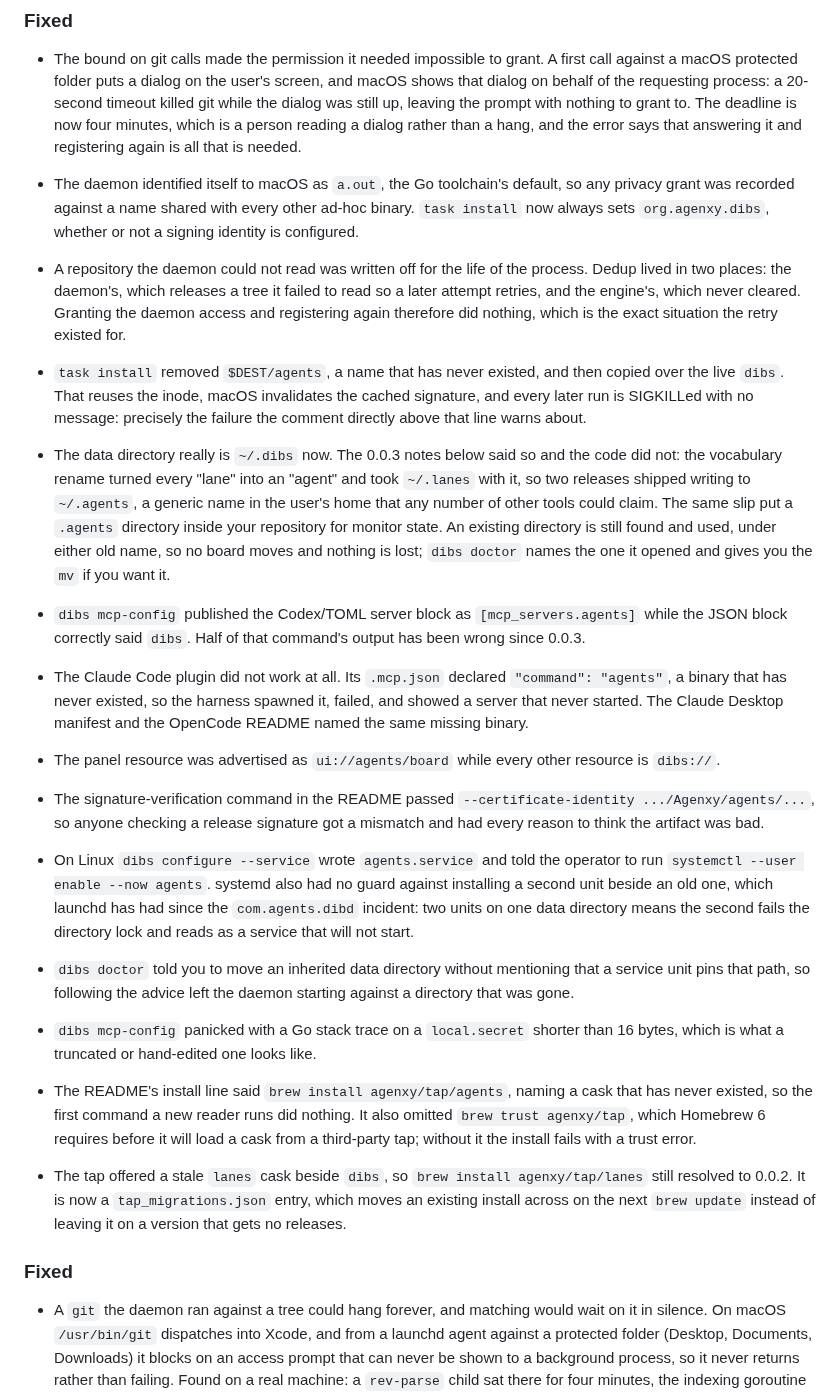
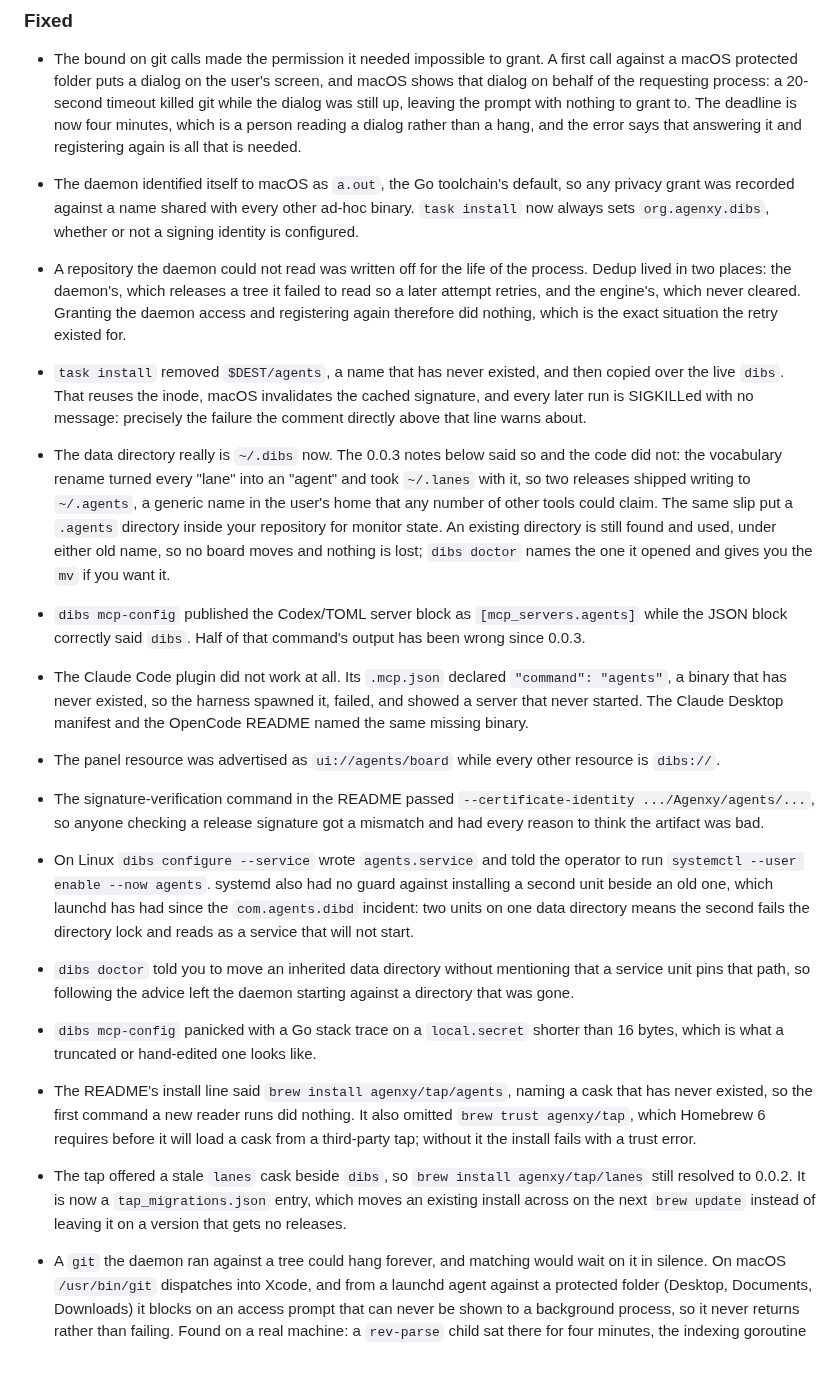
Before and after one commit to Agenxy/dibs, a Markdown page: CHANGELOG.md, the part around one of its changes. Drawn GitHub-style; blank space fills up the shorter version.

Commit message:
one Fixed heading, not three
Repeated inserts at the top of Unreleased left duplicate section headings and
gaps between entries. Merged in order of first appearance.

Co-Authored-By: Claude Opus 5 <noreply@anthropic.com>

```diff
--- a/CHANGELOG.md
+++ b/CHANGELOG.md
@@ -14,22 +14,22 @@ versions follow [Semantic Versioning](https://semver.org/spec/v2.0.0.html).
   with nothing to grant to. The deadline is now four minutes, which is a person
   reading a dialog rather than a hang, and the error says that answering it and
   registering again is all that is needed.
+
 - The daemon identified itself to macOS as `a.out`, the Go toolchain's default,
   so any privacy grant was recorded against a name shared with every other
   ad-hoc binary. `task install` now always sets `org.agenxy.dibs`, whether or
   not a signing identity is configured.
-
 
 - A repository the daemon could not read was written off for the life of the
   process. Dedup lived in two places: the daemon's, which releases a tree it
   failed to read so a later attempt retries, and the engine's, which never
   cleared. Granting the daemon access and registering again therefore did
   nothing, which is the exact situation the retry existed for.
+
 - `task install` removed `$DEST/agents`, a name that has never existed, and then
   copied over the live `dibs`. That reuses the inode, macOS invalidates the
   cached signature, and every later run is SIGKILLed with no message: precisely
   the failure the comment directly above that line warns about.
-
 
 - The data directory really is `~/.dibs` now. The 0.0.3 notes below said so and
   the code did not: the vocabulary rename turned every "lane" into an "agent"
@@ -39,40 +39,47 @@ versions follow [Semantic Versioning](https://semver.org/spec/v2.0.0.html).
   state. An existing directory is still found and used, under either old name,
   so no board moves and nothing is lost; `dibs doctor` names the one it opened
   and gives you the `mv` if you want it.
+
 - `dibs mcp-config` published the Codex/TOML server block as `[mcp_servers.agents]`
   while the JSON block correctly said `dibs`. Half of that command's output has
   been wrong since 0.0.3.
+
 - The Claude Code plugin did not work at all. Its `.mcp.json` declared
   `"command": "agents"`, a binary that has never existed, so the harness spawned
   it, failed, and showed a server that never started. The Claude Desktop manifest
   and the OpenCode README named the same missing binary.
+
 - The panel resource was advertised as `ui://agents/board` while every other
   resource is `dibs://`.
+
 - The signature-verification command in the README passed
   `--certificate-identity .../Agenxy/agents/...`, so anyone checking a release
   signature got a mismatch and had every reason to think the artifact was bad.
+
 - On Linux `dibs configure --service` wrote `agents.service` and told the
   operator to run `systemctl --user enable --now agents`. systemd also had no
   guard against installing a second unit beside an old one, which launchd has
   had since the `com.agents.dibd` incident: two units on one data directory
   means the second fails the directory lock and reads as a service that will
   not start.
+
 - `dibs doctor` told you to move an inherited data directory without mentioning
   that a service unit pins that path, so following the advice left the daemon
   starting against a directory that was gone.
+
 - `dibs mcp-config` panicked with a Go stack trace on a `local.secret` shorter
   than 16 bytes, which is what a truncated or hand-edited one looks like.
+
 - The README's install line said `brew install agenxy/tap/agents`, naming a cask
   that has never existed, so the first command a new reader runs did nothing.
   It also omitted `brew trust agenxy/tap`, which Homebrew 6 requires before it
   will load a cask from a third-party tap; without it the install fails with a
   trust error.
+
 - The tap offered a stale `lanes` cask beside `dibs`, so `brew install
   agenxy/tap/lanes` still resolved to 0.0.2. It is now a `tap_migrations.json`
   entry, which moves an existing install across on the next `brew update`
   instead of leaving it on a version that gets no releases.
-
-### Fixed
 
 - A `git` the daemon ran against a tree could hang forever, and matching would
   wait on it in silence. On macOS `/usr/bin/git` dispatches into Xcode, and from
```
Also changed, not shown: other parts of CHANGELOG.md (+1 -1 lines).
